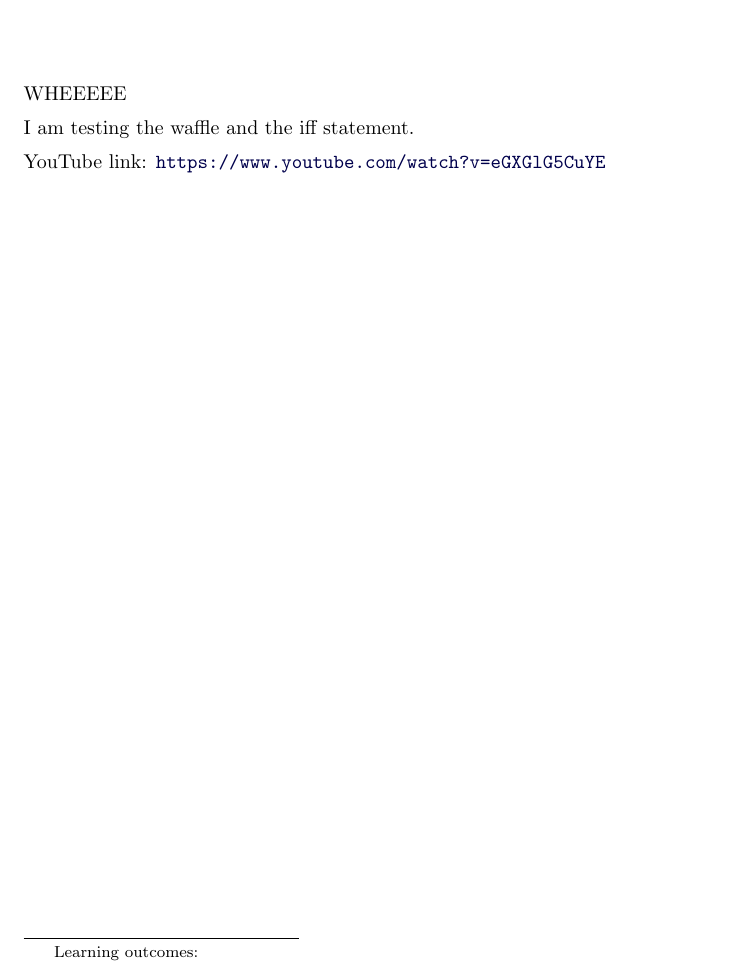
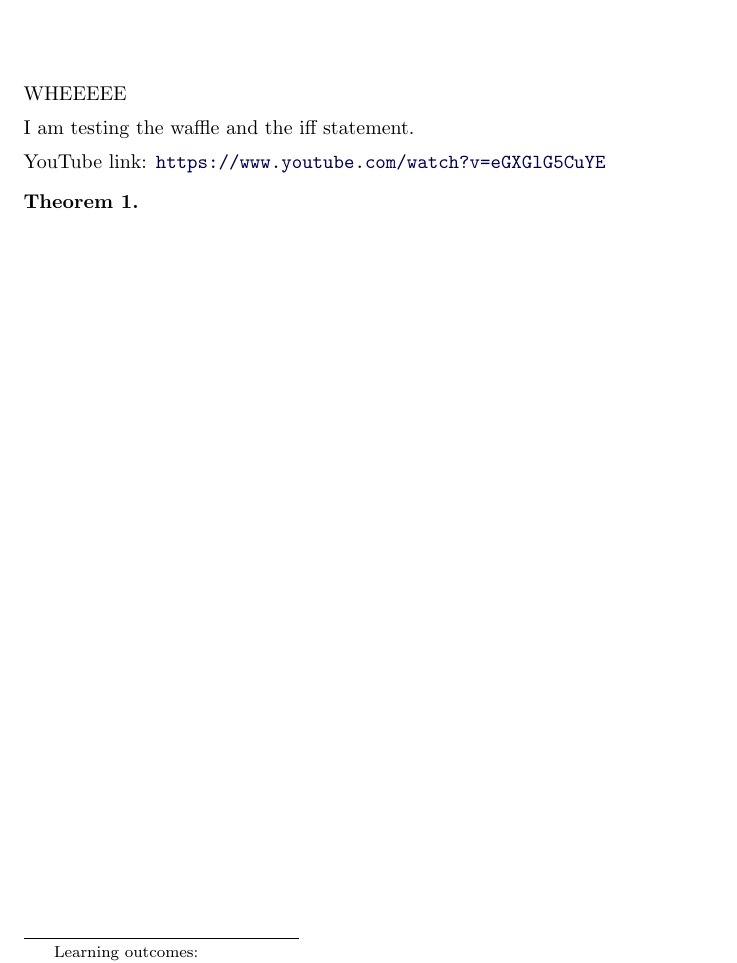
Before and after one commit to kisonecat/ximeraSample, a LaTeX document (first.tex): part of the page, cut so that both start at the same text. Compiled offline with pdfLaTeX.

Commit message:
committed

```diff
--- a/first.tex
+++ b/first.tex
@@ -23,6 +23,10 @@ I am testing the waffle and the iff statement.
 %\end{tikzpicture}
 
 \youtube{eGXGlG5CuYE}
+
+\begin{theorem}
+  \label{thm:whee}
+\end{theorem}
 
 \end{document}
 
```
